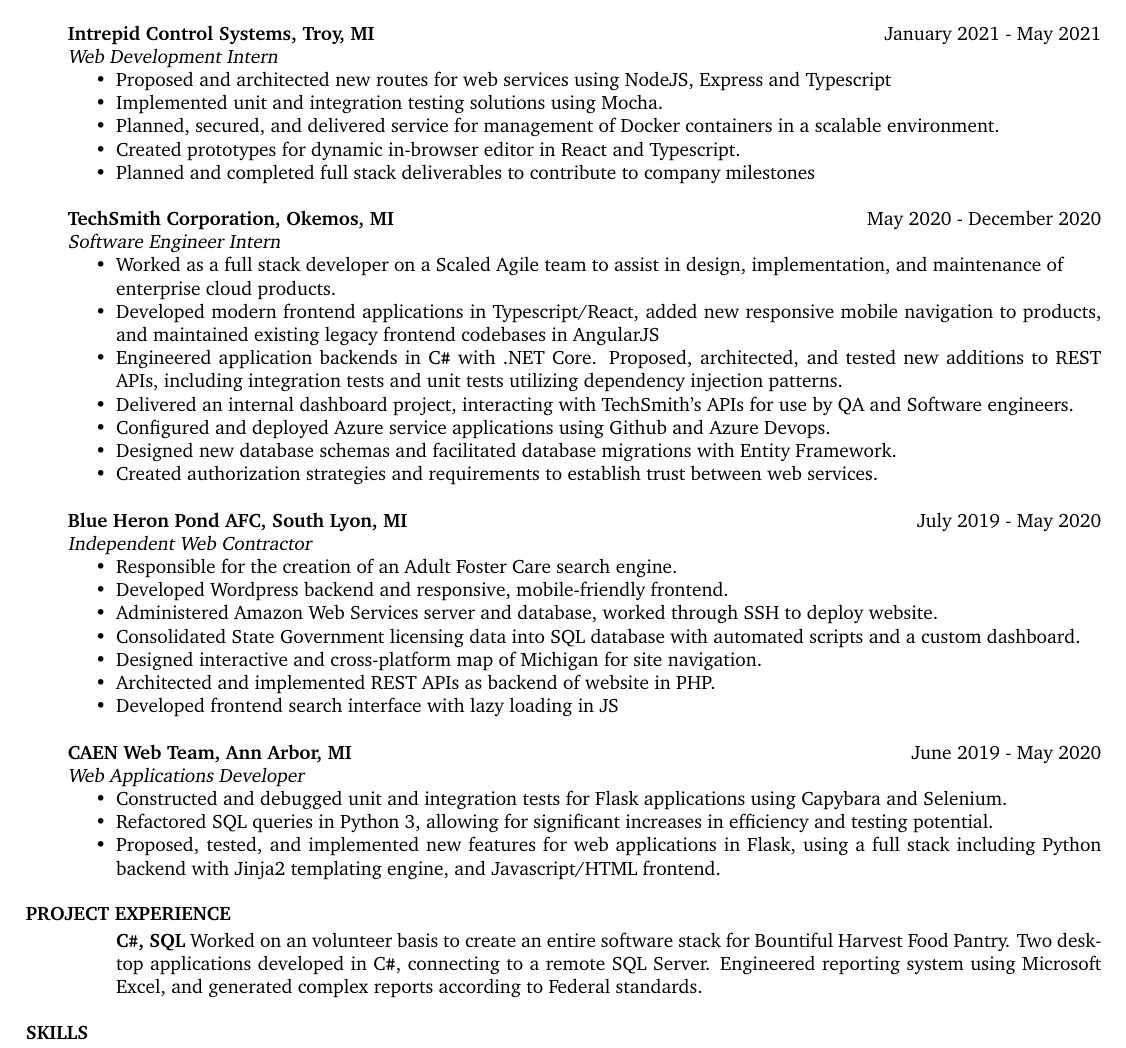
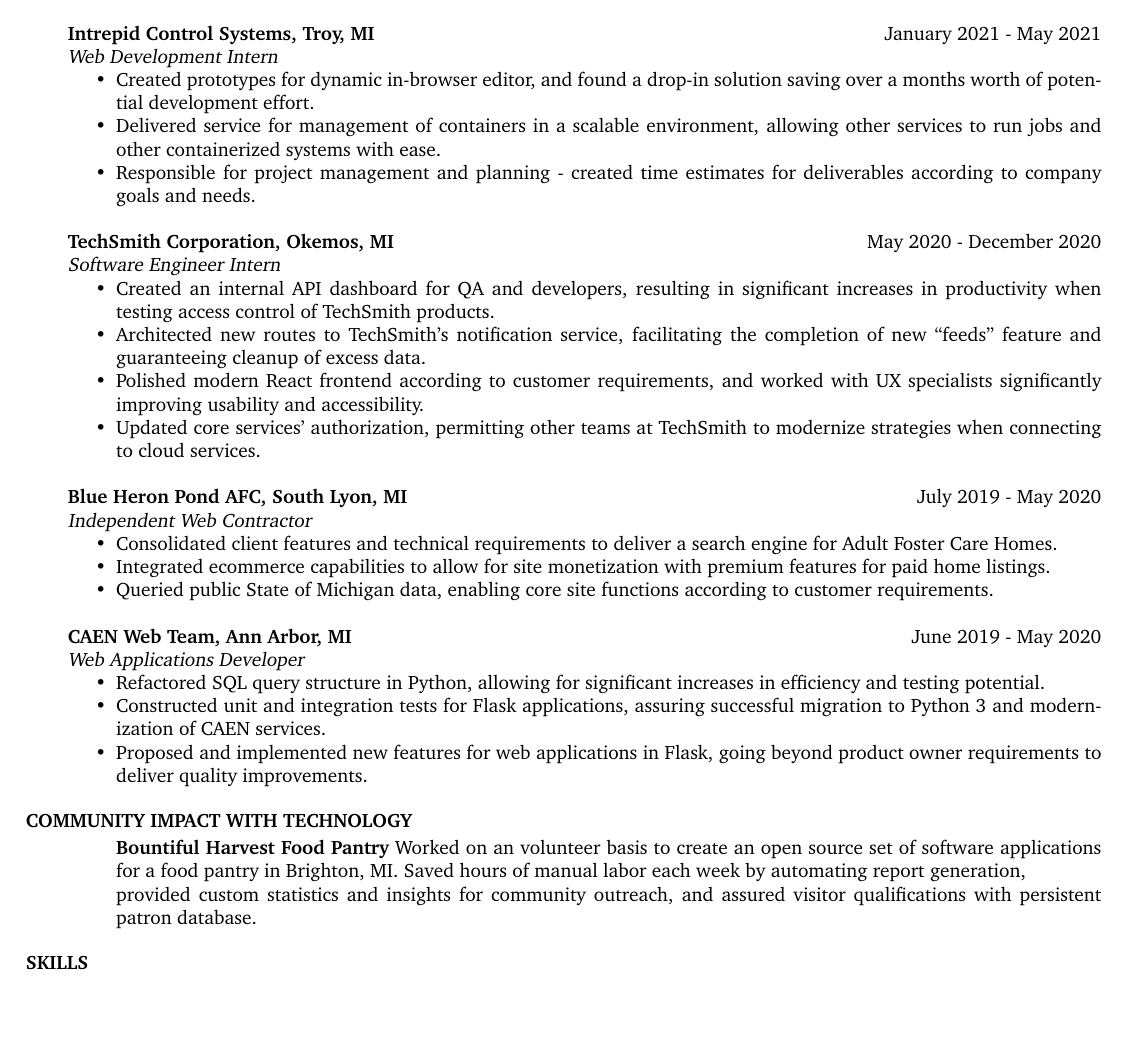
Before and after one commit to olechiw/resume, a LaTeX CV (JakobOlechiwResume.tex): part of the page, cut so that both start at the same text, the shorter picture padded with empty space. Compiled offline with pdfLaTeX.

Commit message:
significantly improved wording

```diff
--- a/JakobOlechiwResume.tex
+++ b/JakobOlechiwResume.tex
@@ -45,59 +45,45 @@
     \hfill January 2021 - May 2021 \\
     {\sl Web Development Intern}
     \begin{itemize}  \itemsep -2pt %reduce space between items
-        \item Proposed and architected new routes for web services using NodeJS, Express and Typescript
-        \item Implemented unit and integration testing solutions using Mocha.
-        \item Planned, secured, and delivered service for management of Docker containers in a scalable environment.
-        \item Created prototypes for dynamic in-browser editor in React and Typescript.
-        \item Planned and completed full stack deliverables to contribute to company milestones
-
+        \item Created prototypes for dynamic in-browser editor, and found a drop-in solution saving over a months worth of potential development effort.
+        \item Delivered service for management of containers in a scalable environment, allowing other services to run jobs and other containerized systems with ease.
+        \item Responsible for project management and planning - created time estimates for deliverables according to company goals and needs.
     \end{itemize}
 
     \textbf{TechSmith Corporation, Okemos, MI}
     \hfill May 2020 - December 2020 \\
     {\sl Software Engineer Intern}
     \begin{itemize}  \itemsep -2pt %reduce space between items
-        \item Worked as a full stack developer on a Scaled Agile team to assist in design, implementation, and maintenance of \\
-              enterprise cloud products.
-        \item Developed modern frontend applications in Typescript/React, added new responsive mobile navigation to products, and maintained existing legacy frontend codebases in AngularJS
-        \item Engineered application backends in C\texttt{\#} with .NET Core. Proposed, architected, and tested new additions to REST APIs,
-              including integration tests and unit tests utilizing dependency injection patterns.
-        \item Delivered an internal dashboard project, interacting with TechSmith's APIs for use by QA and Software engineers.
-        \item Configured and deployed Azure service applications using Github and Azure Devops.
-        \item Designed new database schemas and facilitated database migrations with Entity Framework.
-        \item Created authorization strategies and requirements to establish trust between web services.
+        \item Created an internal API dashboard for QA and developers, resulting in significant increases in productivity when testing access control of TechSmith products.
+        \item Architected new routes to TechSmith's notification service, facilitating the completion of new ``feeds'' feature and guaranteeing cleanup of excess data.
+        \item Polished modern React frontend according to customer requirements, and worked with UX specialists significantly improving usability and accessibility.
+        \item Updated core services' authorization, permitting other teams at TechSmith to modernize strategies when connecting to cloud services.
     \end{itemize}
 
     \textbf{Blue Heron Pond AFC, South Lyon, MI}
     \hfill July 2019 - May 2020 \\
     {\sl Independent Web Contractor}
     \begin{itemize}  \itemsep -2pt %reduce space between items
-        \item Responsible for the creation of an Adult Foster Care search engine.
-        \item Developed Wordpress backend and responsive, mobile-friendly frontend.
-        \item Administered Amazon Web Services server and database, worked through SSH to deploy website.
-        \item Consolidated State Government licensing data into SQL database with automated scripts and a custom dashboard.
-        \item Designed interactive and cross-platform map of Michigan for site navigation.
-        \item Architected and implemented REST APIs as backend of website in PHP.
-        \item Developed frontend search interface with lazy loading in JS
+        \item Consolidated client features and technical requirements to deliver a search engine for Adult Foster Care Homes.
+        \item Integrated ecommerce capabilities to allow for site monetization with premium features for paid home listings.
+        \item Queried public State of Michigan data, enabling core site functions according to customer requirements.
     \end{itemize}
 
     \textbf{CAEN Web Team, Ann Arbor, MI}
     \hfill June 2019 - May 2020 \\
     {\sl Web Applications Developer}
     \begin{itemize}  \itemsep -2pt %reduce space between items
-        \item Constructed and debugged unit and integration tests for Flask applications using Capybara and Selenium.
-        \item Refactored SQL queries in Python 3, allowing for significant increases in efficiency and testing potential.
-        \item Proposed, tested, and implemented new features for web applications in Flask, using a full stack including Python backend with Jinja2 templating engine, and Javascript/HTML frontend.
-
+        \item Refactored SQL query structure in Python, allowing for significant increases in efficiency and testing potential.
+        \item Constructed unit and integration tests for Flask applications, assuring successful migration to Python 3 and modernization of CAEN services.
+        \item Proposed and implemented new features for web applications in Flask, going beyond product owner requirements to deliver quality improvements.
     \end{itemize}
 
-    \section{PROJECT EXPERIENCE}
+    \section{COMMUNITY IMPACT WITH TECHNOLOGY}
 
     \begin{itemize}[label={}]  \itemsep -2pt %reduce space between items
-        \item \textbf{C\texttt{\#}, SQL}
-              Worked on an volunteer basis to create an entire software stack for Bountiful Harvest Food Pantry. Two desktop applications developed in C\texttt{\#},
-              connecting to a remote SQL Server. Engineered reporting system using Microsoft Excel, and generated complex reports according
-              to Federal standards.
+        \item \textbf{Bountiful Harvest Food Pantry}
+              Worked on an volunteer basis to create an open source set of software applications for a food pantry in Brighton, MI.
+              Saved hours of manual labor each week by automating report generation, \\provided custom statistics and insights for community outreach, and assured visitor qualifications with persistent patron database.
     \end{itemize}
 
     \section{SKILLS}
@@ -106,7 +91,6 @@
         \textbf{Programming Languages:} C/C++, Java, Python, Javascript, Typescript, HTML/CSS, SQL, PHP \\
         \textbf{Developer Tools:} Visual Studio, Visual Studio Code, Vim, Git, Docker, Eclipse, Azure Devops \\
         \textbf{Frameworks and Technologies:} .NET, React, Entity Framework, ASP.NET, AWS, Azure Cloud
-    }
 
 \end{resume}
 \end{document}
```
Also changed, not shown: JakobOlechiwResume.pdf, JakobOlechiwResume.tex (1 more changed lines).
